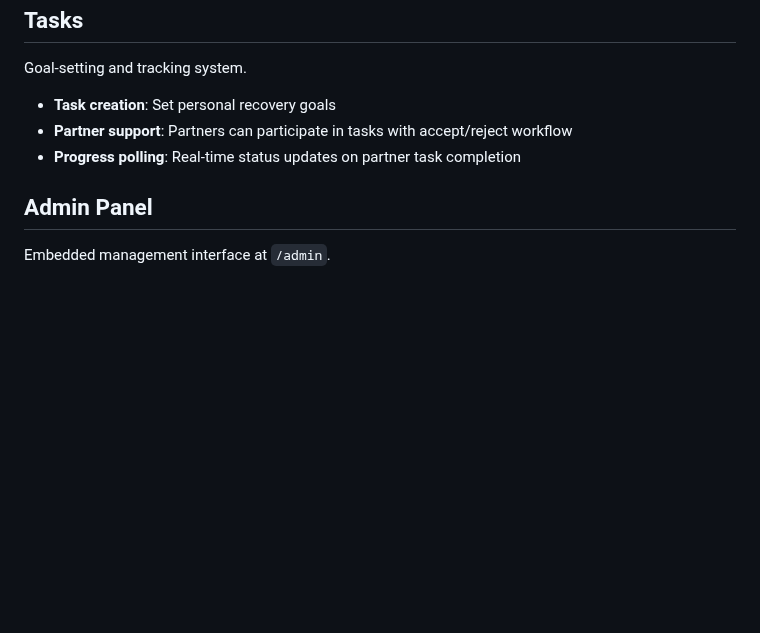
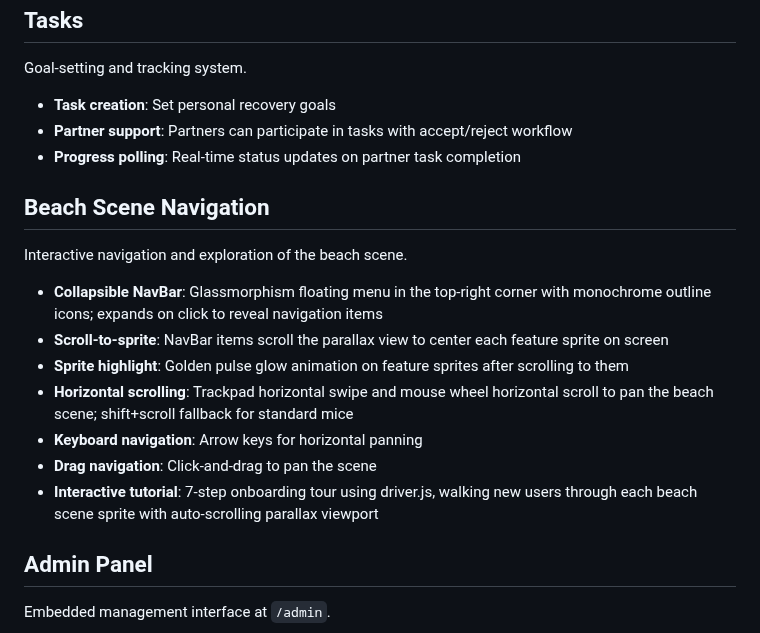
Before and after one commit to koishi510/MomShell, a Markdown page: docs/features.md, the part around the change. GitHub-like rendering; blank space fills up the shorter version.

```diff
--- a/docs/features.md
+++ b/docs/features.md
@@ -63,6 +63,18 @@ Goal-setting and tracking system.
 - **Partner support**: Partners can participate in tasks with accept/reject workflow
 - **Progress polling**: Real-time status updates on partner task completion
 
+## Beach Scene Navigation
+
+Interactive navigation and exploration of the beach scene.
+
+- **Collapsible NavBar**: Glassmorphism floating menu in the top-right corner with monochrome outline icons; expands on click to reveal navigation items
+- **Scroll-to-sprite**: NavBar items scroll the parallax view to center each feature sprite on screen
+- **Sprite highlight**: Golden pulse glow animation on feature sprites after scrolling to them
+- **Horizontal scrolling**: Trackpad horizontal swipe and mouse wheel horizontal scroll to pan the beach scene; shift+scroll fallback for standard mice
+- **Keyboard navigation**: Arrow keys for horizontal panning
+- **Drag navigation**: Click-and-drag to pan the scene
+- **Interactive tutorial**: 7-step onboarding tour using driver.js, walking new users through each beach scene sprite with auto-scrolling parallax viewport
+
 ## Admin Panel
 
 Embedded management interface at `/admin`.
```
Also changed, not shown: CHANGELOG.md (+25 -0 lines).
